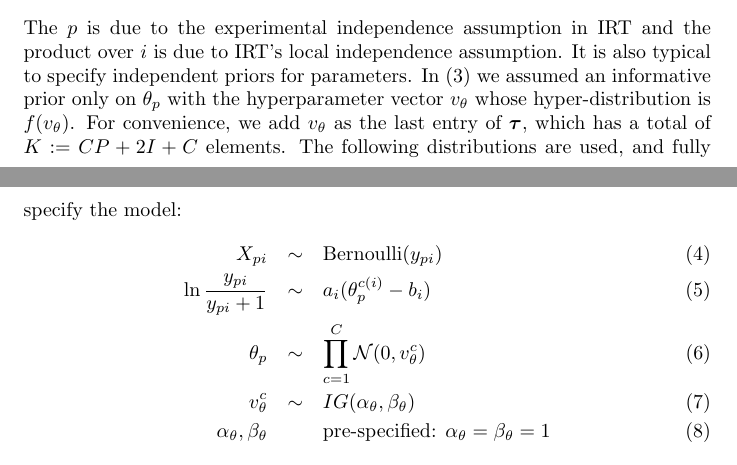
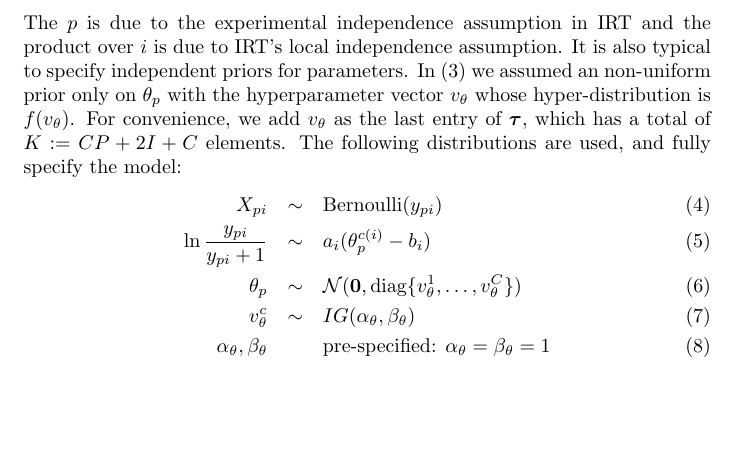
Before and after one commit to ETS-Next-Gen/irt-mcmc, a LaTeX paper (doc/irt_mcmc.tex): two parts of pages 2 and 3 of 5 before the commit and part of page 2 of 4 after it, the two joined at a grey line, cut so that both start at the same text, the shorter picture padded with empty space. Compiled offline with pdfLaTeX.

```diff
--- a/irt_mcmc.tex
+++ b/doc/irt_mcmc.tex
@@ -65,13 +65,13 @@
   f(\bX|\bt) f(\bt) = \prod_{p=1}^N \left\{ \prod_{i \in I_p} f(X_{pi}|\ta_p,\beta_i) \right\} f_p(\ta_p|\st) f(\st)\,.
   \label{model}
 \end{equation}
-The $p$ is due to the experimental independence assumption in IRT and the product over $i$ is due to IRT’s local independence assumption. It is also typical to specify independent priors for parameters. In (\ref{model}) we assumed an informative prior only on $\ta_p$ with the hyperparameter vector $\st$ whose hyper-distribution is $f(\st)$. For convenience, we add $\st$ as the last entry of $\bt$, which has a total of $K := C P + 2 I + C$ elements. The following distributions are used, and fully specify the model:
+The $p$ is due to the experimental independence assumption in IRT and the product over $i$ is due to IRT’s local independence assumption. It is also typical to specify independent priors for parameters. In (\ref{model}) we assumed an non-uniform prior only on $\ta_p$ with the hyperparameter vector $\st$ whose hyper-distribution is $f(\st)$. For convenience, we add $\st$ as the last entry of $\bt$, which has a total of $K := C P + 2 I + C$ elements. The following distributions are used, and fully specify the model:
 \begin{eqnarray}
 	X_{pi} &\sim& {\mbox{Bernoulli}}(y_{pi})
 	\label{dist_x} \\
 	\ln \frac{y_{pi}}{y_{pi}+1} &\sim& a_i (\ta_{p}^{c(i)} - b_i)
 	\label{dist_y} \\
-	\ta_p &\sim& \prod_{c=1}^C \Normal(0, \st^c)
+	\ta_p &\sim& \Normal(\mathbf{0}, {\mbox{diag}}\{\st^1,\dots,\st^C\})
 	\label{dist_ta} \\
 	\st^c &\sim& IG(\alpha_{\ta}, \beta_{\ta})
 	\label{dist_st} \\
```
Also changed, not shown: code/irt/simulate_data.py (added), doc/irt.tex (renamed from irt.tex), doc/irt_mcmc.bib (renamed from irt_mcmc.bib), 3 other files.
